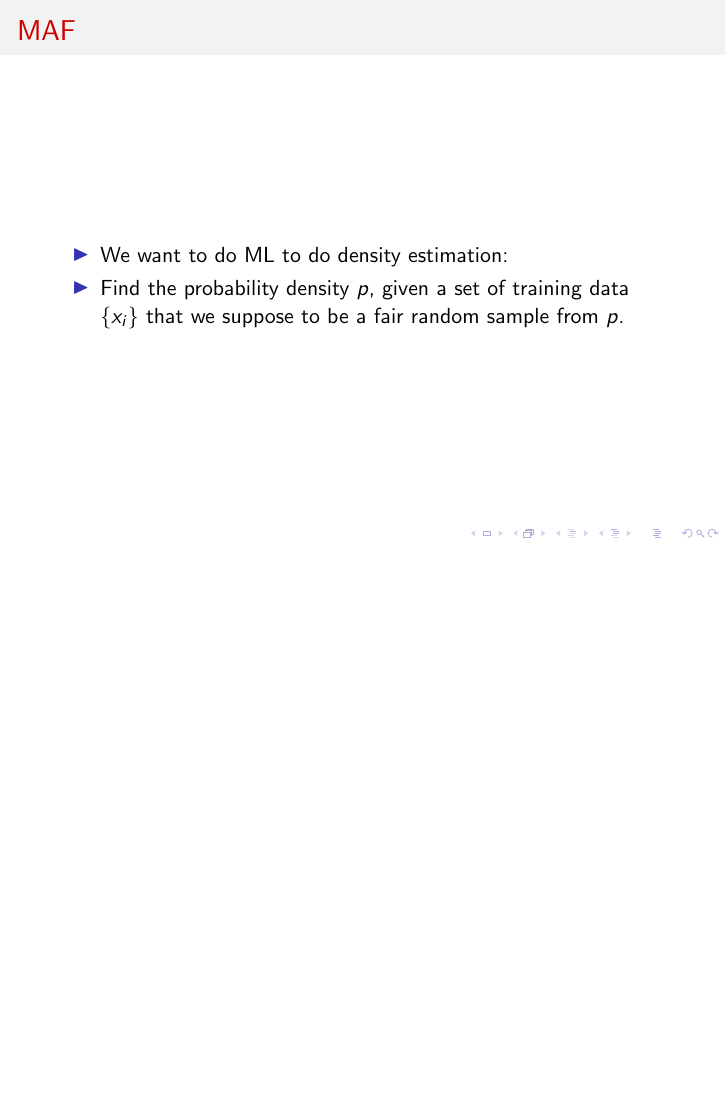
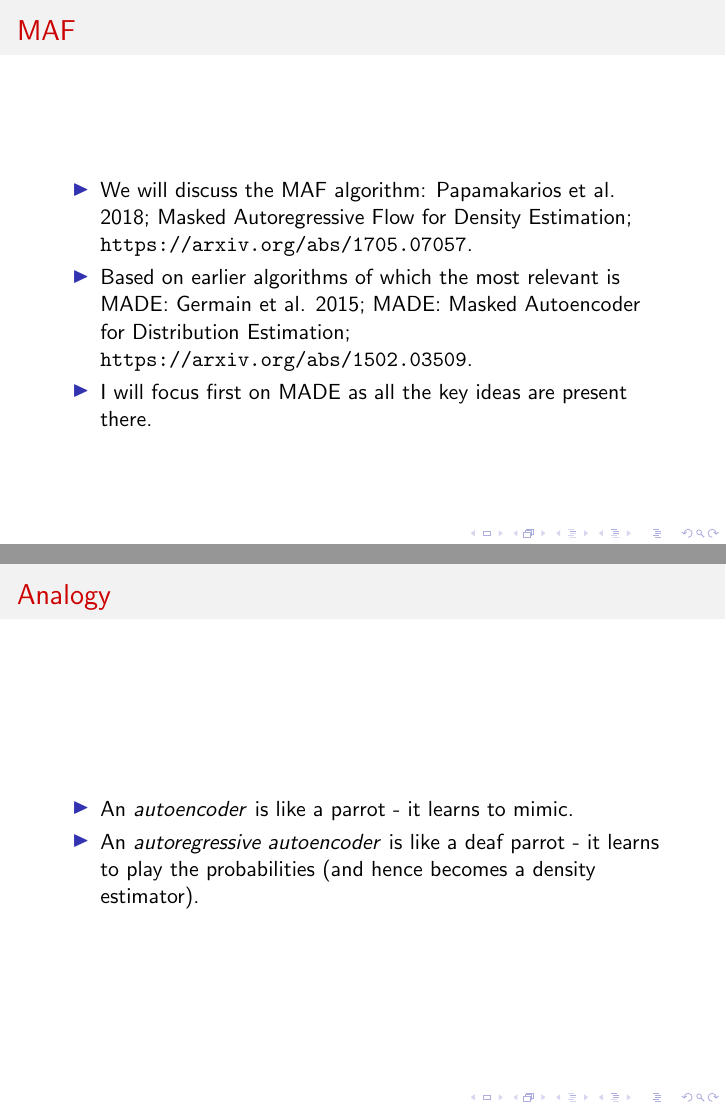
Before and after one commit to LorneWhiteway/MAF_project, LaTeX slides (MAF.tex): page 4 of 4 before the commit and pages 4 and 5 of 6 after it, the two joined at a grey line, the shorter picture padded with empty space. Compiled offline with pdfLaTeX.

Commit message:
Ongoing development.

```diff
--- a/MAF.tex
+++ b/MAF.tex
@@ -55,11 +55,34 @@
 \begin{frame}{MAF}
   \begin{block}{}
     \begin{itemize}
-      \item{We want to do ML to do density estimation:}
-      \item{Find the probability density $p$, given a set of training data $\{x_i\}$ that we suppose to be a fair random sample from $p$.}
+      \item{We will discuss the MAF algorithm: Papamakarios et al. 2018; Masked Autoregressive Flow for Density Estimation; \url{https://arxiv.org/abs/1705.07057}.}
+      \item{Based on earlier algorithms of which the most relevant is MADE: Germain et al. 2015; MADE: Masked Autoencoder for Distribution Estimation; \url{https://arxiv.org/abs/1502.03509}.}
+	\item{I will focus first on MADE as all the key ideas are present there.}
+    \end{itemize}
+  \end{block}
+\end{frame}
+
+\begin{frame}{Analogy}
+  \begin{block}{}
+    \begin{itemize}
+      \item{An \textit{autoencoder} is like a parrot - it learns to mimic.}
+	\item{An \textit{autoregressive autoencoder} is like a deaf parrot - it learns to play the probabilities (and hence becomes a density estimator).}
+    \end{itemize}
+  \end{block}
+\end{frame}
+
+\begin{frame}{Parrot training}
+  \begin{block}{}
+    \begin{itemize}
+      \item{Simple example: single binary outcome. We want the parrot to mimic us when we say 'Yes' or 'No'.}
+	\item{So give lots of 'Yes', 'No' training data; give the parrot treats but reduce the treats by $\log(\text{\% correctness of the parrot's response})$ (a negative number). This is called \textit{cross-entropy loss}}
     \end{itemize}
   \end{block}
 \end{frame}
 
 
+
+
+
+
 \end{document}
```
